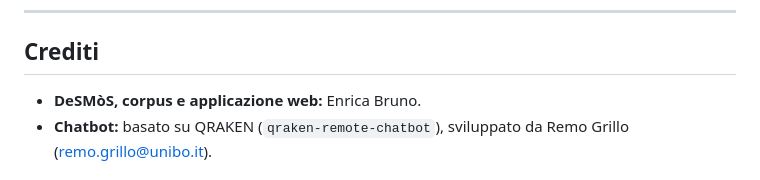
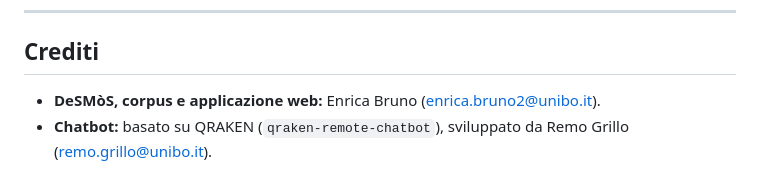
Before and after one commit to enricabruno/ops-web-app, a Markdown page: README.md, the part around the change. Rendered like a GitHub page.

```diff
--- a/README.md
+++ b/README.md
@@ -180,7 +180,7 @@ ops-web-app/
 
 ## Crediti
 
-- **DeSMòS, corpus e applicazione web:** Enrica Bruno.
+- **DeSMòS, corpus e applicazione web:** Enrica Bruno (enrica.bruno2@unibo.it).
 - **Chatbot:** basato su QRAKEN (`qraken-remote-chatbot`), sviluppato da Remo Grillo (remo.grillo@unibo.it).
 
 ## Licenza
```
